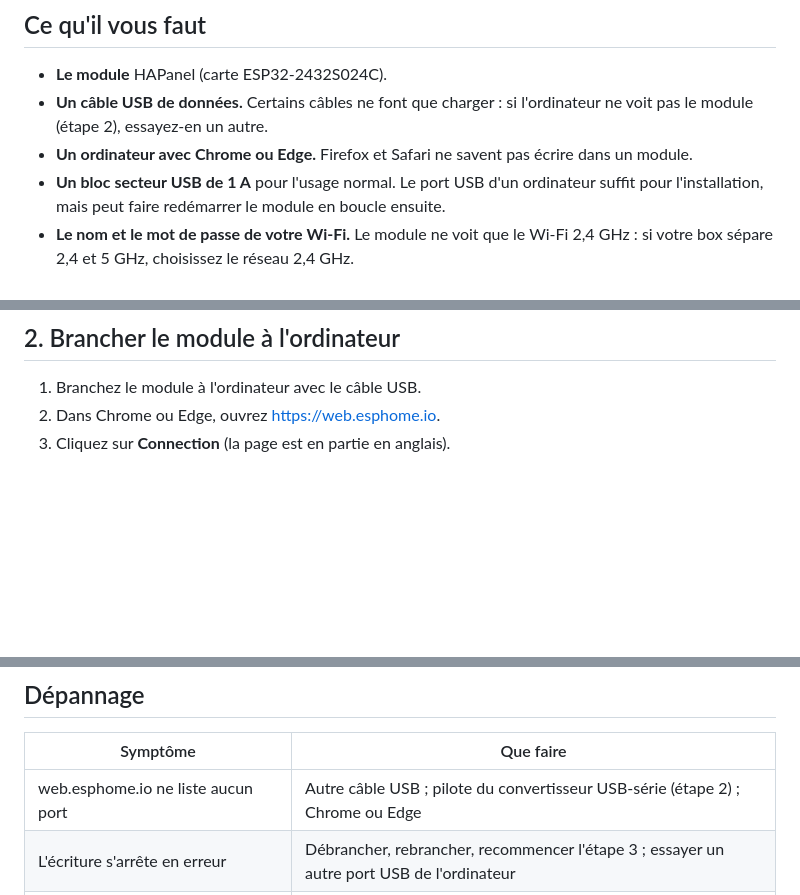
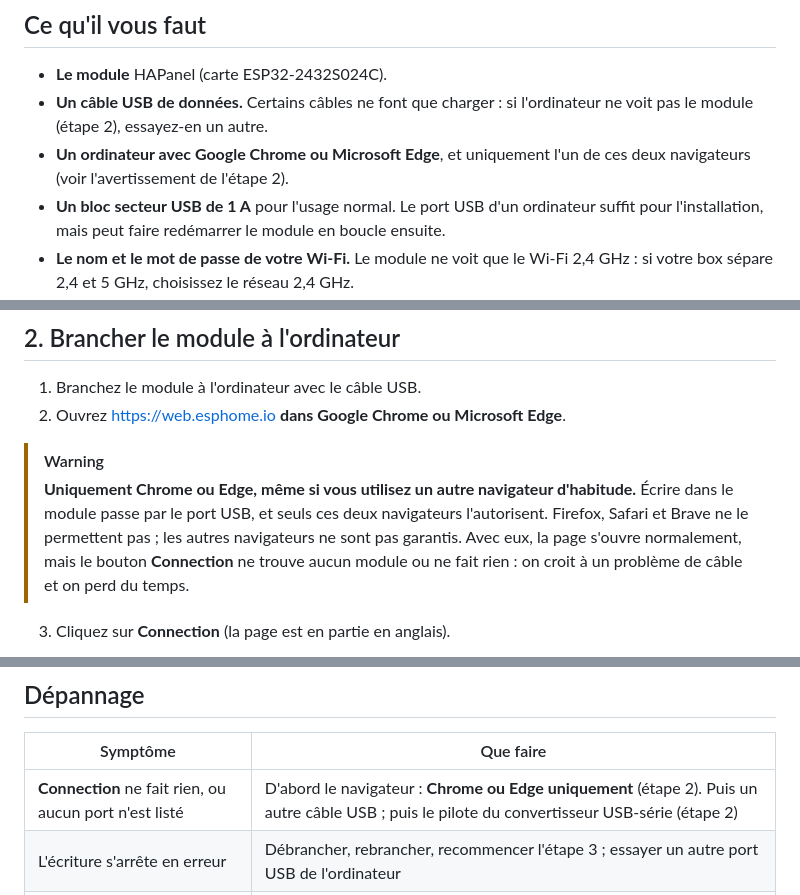
Before and after one commit to cnuma/HAPanel, a Markdown page: docs/INSTALLATION.md, 3 parts joined by grey strips. GitHub-like rendering; blank space fills up the shorter version.

Commit message:
Guide d'installation : avertissement Chrome ou Edge uniquement (retour du proprietaire)
Co-Authored-By: Claude Opus 5.5 <noreply@anthropic.com>

```diff
--- a/docs/INSTALLATION.md
+++ b/docs/INSTALLATION.md
@@ -13,8 +13,8 @@ au reflash du premier module de production (cahier J14).*
 - **Le module** HAPanel (carte ESP32-2432S024C).
 - **Un câble USB de données.** Certains câbles ne font que charger : si l'ordinateur
   ne voit pas le module (étape 2), essayez-en un autre.
-- **Un ordinateur avec Chrome ou Edge.** Firefox et Safari ne savent pas écrire dans
-  un module.
+- **Un ordinateur avec Google Chrome ou Microsoft Edge**, et uniquement l'un de ces
+  deux navigateurs (voir l'avertissement de l'étape 2).
 - **Un bloc secteur USB de 1 A** pour l'usage normal. Le port USB d'un ordinateur
   suffit pour l'installation, mais peut faire redémarrer le module en boucle ensuite.
 - **Le nom et le mot de passe de votre Wi-Fi.** Le module ne voit que le Wi-Fi
@@ -39,7 +39,16 @@ projet.
 ## 2. Brancher le module à l'ordinateur
 
 1. Branchez le module à l'ordinateur avec le câble USB.
-2. Dans Chrome ou Edge, ouvrez <https://web.esphome.io>.
+2. Ouvrez <https://web.esphome.io> **dans Google Chrome ou Microsoft Edge**.
+
+> [!WARNING]
+> **Uniquement Chrome ou Edge, même si vous utilisez un autre navigateur d'habitude.**
+> Écrire dans le module passe par le port USB, et seuls ces deux navigateurs
+> l'autorisent. Firefox, Safari et Brave ne le permettent pas ; les autres
+> navigateurs ne sont pas garantis. Avec eux, la page s'ouvre normalement, mais le
+> bouton **Connection** ne trouve aucun module ou ne fait rien : on croit à un
+> problème de câble et on perd du temps.
+
 3. Cliquez sur **Connection** (la page est en partie en anglais).
 
 ![Page d'accueil d'ESPHome Web, bouton Connection encadré](images/installation/02_web_esphome.png)
@@ -134,7 +143,7 @@ nouvel appareil dans « Panneau » et enregistrez. Supprimez ensuite l'ancien ap
 
 | Symptôme | Que faire |
 |---|---|
-| web.esphome.io ne liste aucun port | Autre câble USB ; pilote du convertisseur USB-série (étape 2) ; Chrome ou Edge |
+| **Connection** ne fait rien, ou aucun port n'est listé | D'abord le navigateur : **Chrome ou Edge uniquement** (étape 2). Puis un autre câble USB ; puis le pilote du convertisseur USB-série (étape 2) |
 | L'écriture s'arrête en erreur | Débrancher, rebrancher, recommencer l'étape 3 ; essayer un autre port USB de l'ordinateur |
 | Pas de proposition de Wi-Fi après l'écriture | Méthode du téléphone (étape 4) |
 | Le module ne rejoint pas le Wi-Fi | Réseau 2,4 GHz, mot de passe ; module trop loin de la box |
```
